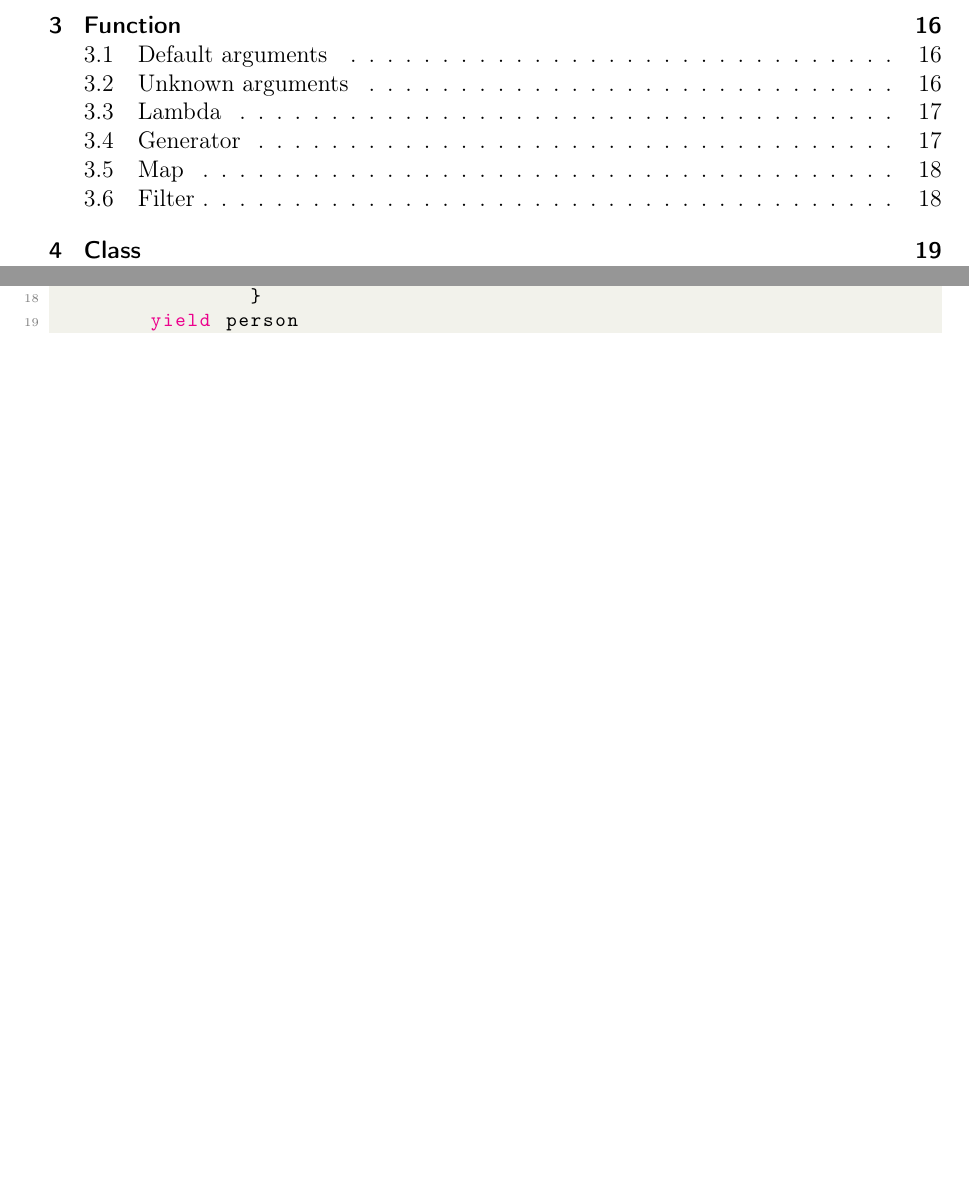
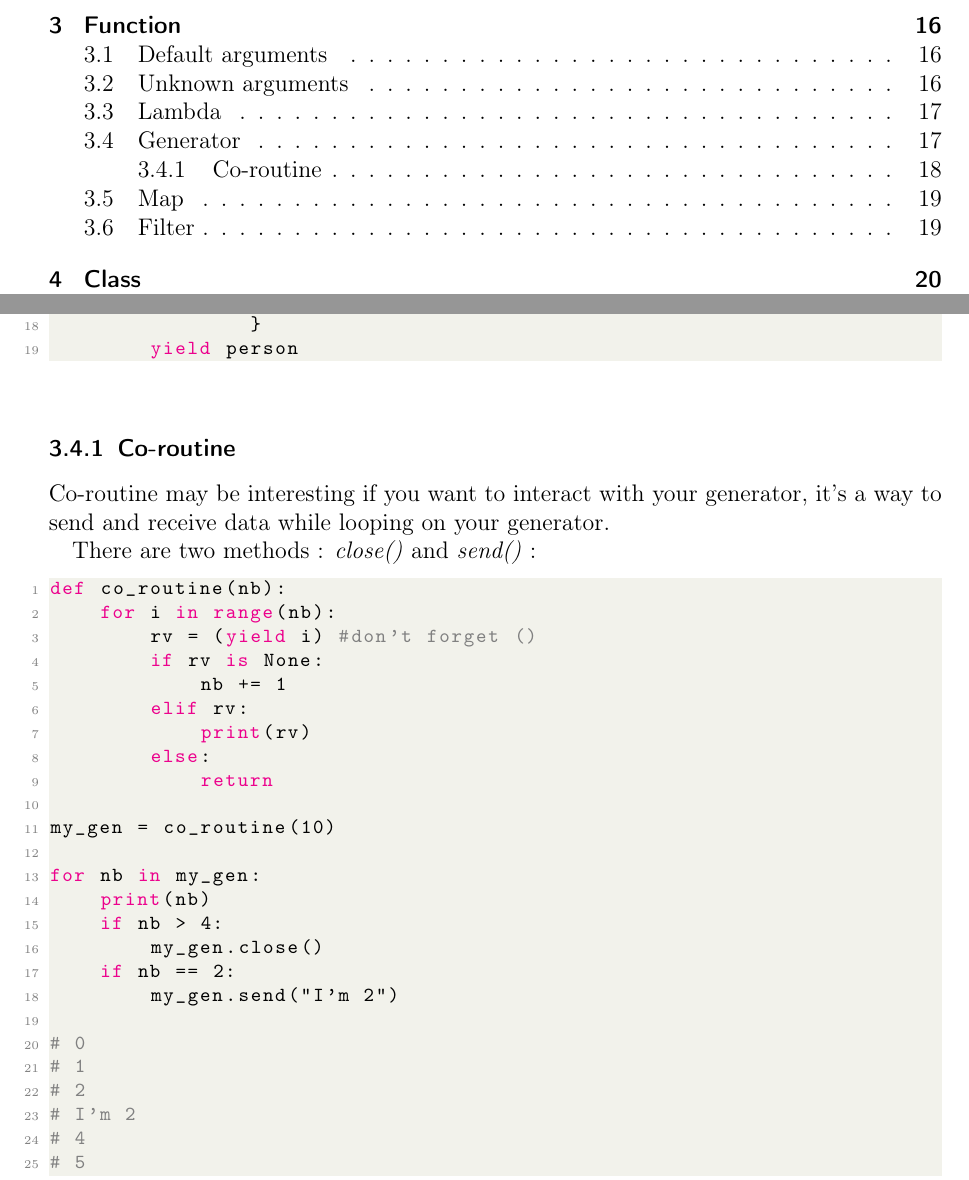
Before and after one commit to ewan-carree/python_summary, a LaTeX document (python_summary.tex): two parts of pages 3 and 18 of 56 before the commit and two parts of pages 3 and 18 of 57 after it, joined at a grey line, cut so that both start at the same text, the shorter picture padded with empty space. Compiled offline with pdfLaTeX.

Commit message:
add coroutine

```diff
--- a/python_summary.tex
+++ b/python_summary.tex
@@ -606,6 +606,40 @@ def people_generator(num_people):
         yield person
 \end{lstlisting} \vspace{5mm}
 
+\subsubsection{Co-routine}
+Co-routine may be interesting if you want to interact with your generator, it's a way to send and receive data while looping on your generator.
+
+There are two methods : \textit{close()} and \textit{send()} :
+
+\begin{lstlisting}[language=Python]
+def co_routine(nb):
+	for i in range(nb):
+		rv = (yield i) #don't forget ()
+		if rv is None:
+			nb += 1
+		elif rv:
+			print(rv)
+		else:
+			return
+
+my_gen = co_routine(10)
+
+for nb in my_gen:
+	print(nb)
+	if nb > 4:
+		my_gen.close()
+	if nb == 2:
+		my_gen.send("I'm 2")
+
+# 0
+# 1
+# 2
+# I'm 2
+# 4
+# 5
+\end{lstlisting} \vspace{5mm}
+
+
 \subsection{Map}
 Map function is a special function used to apply a function for each element of a container. \textbf{map(function\_to\_apply, list)}
 \begin{lstlisting}[language=Python]
```
Also changed, not shown: python_summary.tex (2 more changed lines).
